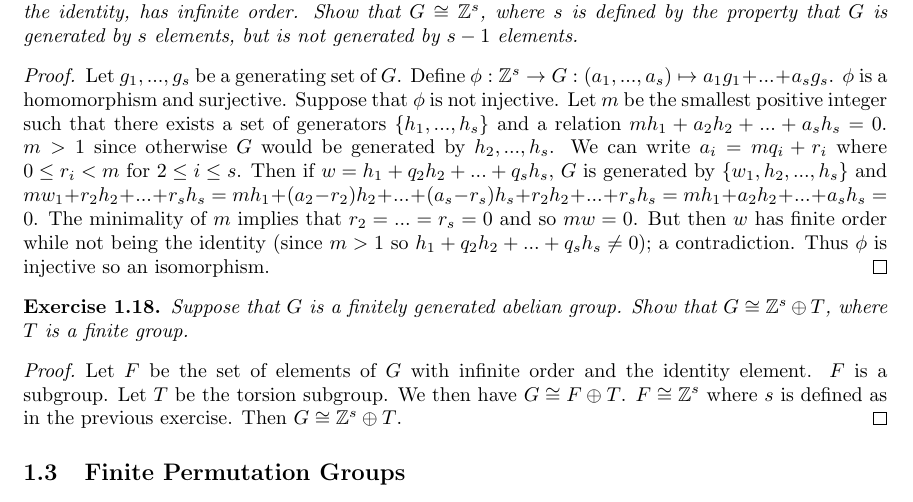
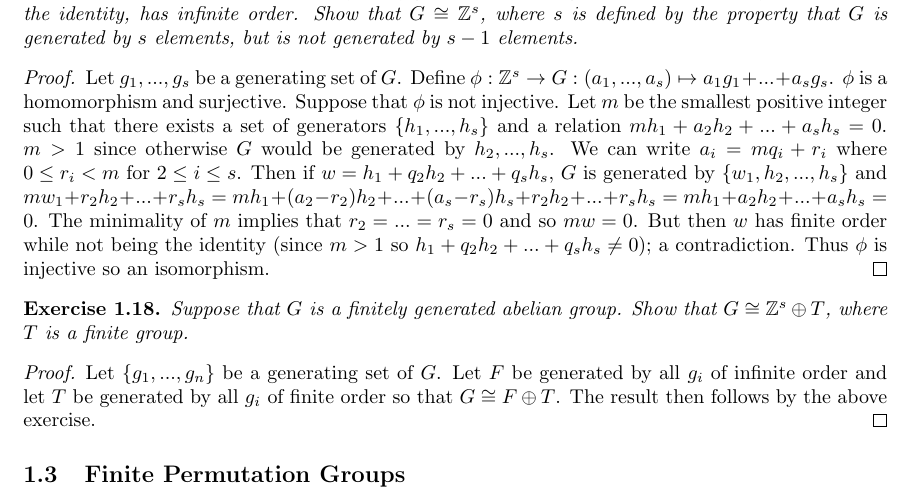
Before and after one commit to Beethoven2138/Galois-theory-solutions, a LaTeX document (solutions.tex): part of page 4 of 4, cut so that both start at the same text. Compiled offline with pdfLaTeX.

Commit message:
Update solutions.tex

```diff
--- a/solutions.tex
+++ b/solutions.tex
@@ -210,7 +210,7 @@ Let $g_1,...,g_s$ be a generating set of $G$. Define $\phi:\mathbb{Z}^s\to G:(a_
 Suppose that $G$ is a finitely generated abelian group. Show that $G\cong \mathbb{Z}^s\oplus T$, where $T$ is a finite group.
 \end{exercise}
 \begin{proof}
-Let $F$ be the set of elements of $G$ with infinite order and the identity element. $F$ is a subgroup. Let $T$ be the torsion subgroup. We then have $G\cong F\oplus T$. $F\cong\mathbb{Z}^s$ where $s$ is defined as in the previous exercise. Then $G\cong\mathbb{Z}^s\oplus T$.
+Let $\{g_1,...,g_n\}$ be a generating set of $G$. Let $F$ be generated by all $g_i$ of infinite order and let $T$ be generated by all $g_i$ of finite order so that $G\cong F\oplus T$. The result then follows by the above exercise.
 \end{proof}
 
 \subsection{Finite Permutation Groups}
```
